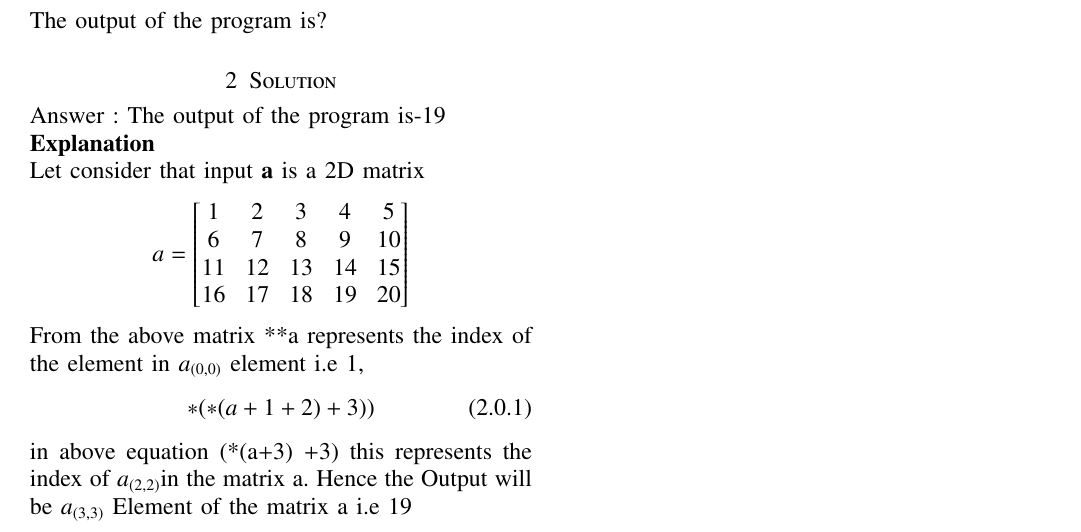
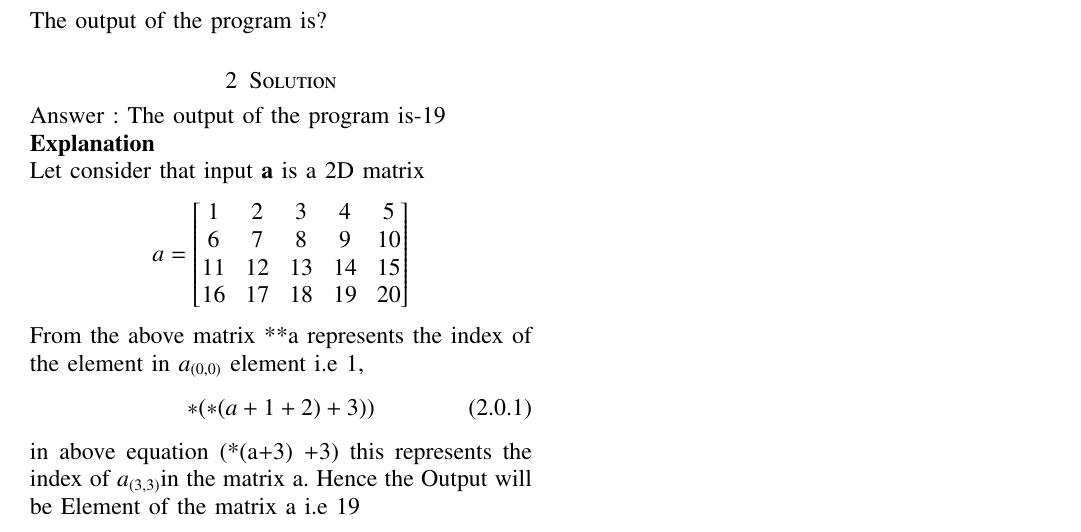
Before and after one commit to srikanth2001/EE4013---C_DS, a LaTeX problem sheet (Assingnment-01/assignment1.tex): part of the page, cut so that both start at the same text. Compiled offline with pdfLaTeX.

Commit message:
Updates from Overleaf

```diff
--- a/Assingnment-01/assignment1.tex
+++ b/Assingnment-01/assignment1.tex
@@ -172,6 +172,6 @@ From the above matrix **a represents the index of the element in $a_{(0,0)}$ ele
 \begin{equation}
     *(*(a+1+2) +3))
 \end{equation}
-in above equation (*(a+3) +3) this represents the index of $a_{(2,2)}$in the matrix a.
- Hence the Output will be $a_{(3,3)}$ Element of the matrix a i.e 19
+in above equation (*(a+3) +3) this represents the index of $a_{(3,3)}$in the matrix a.
+ Hence the Output will be  Element of the matrix a i.e 19
 \end{document}
```
